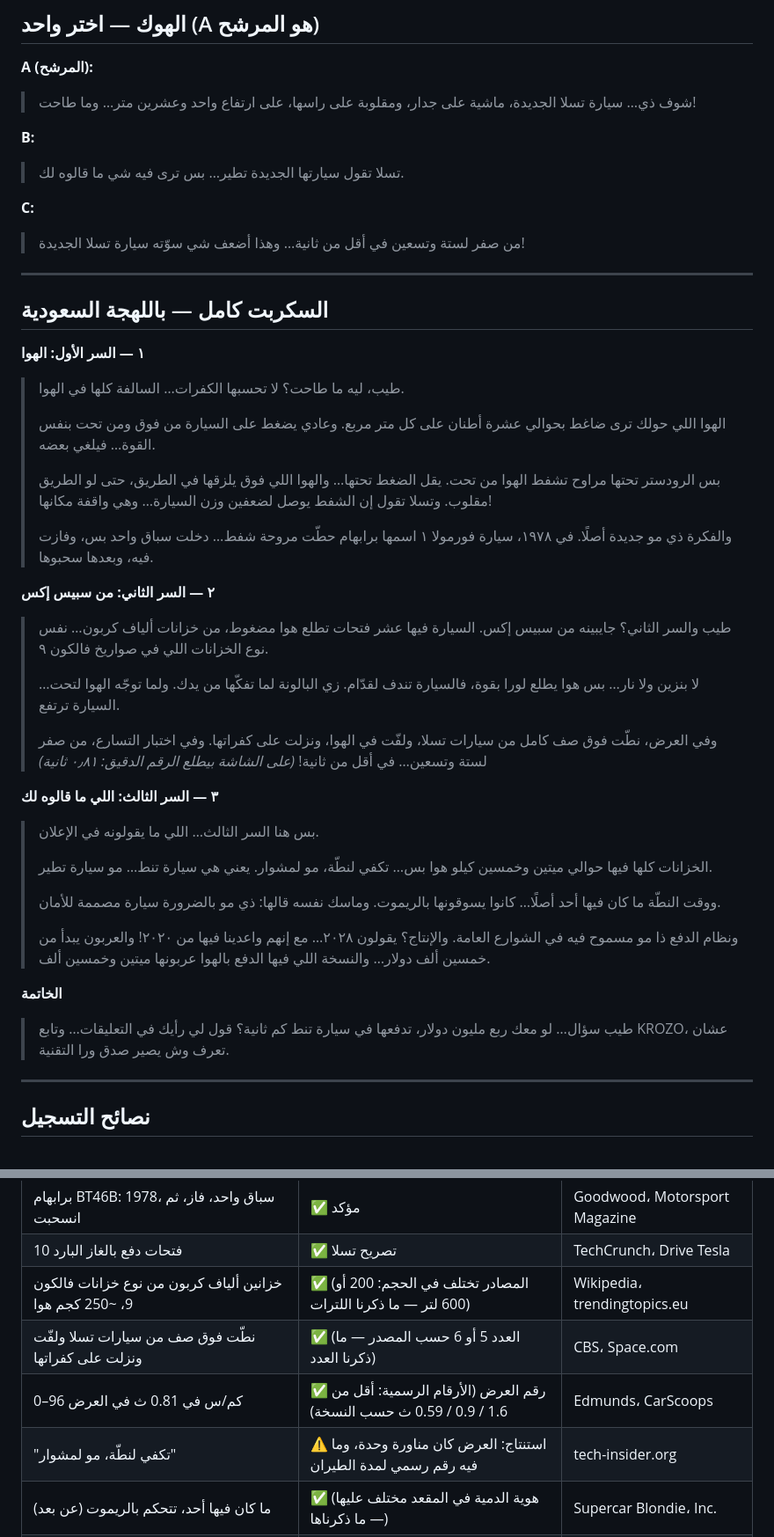
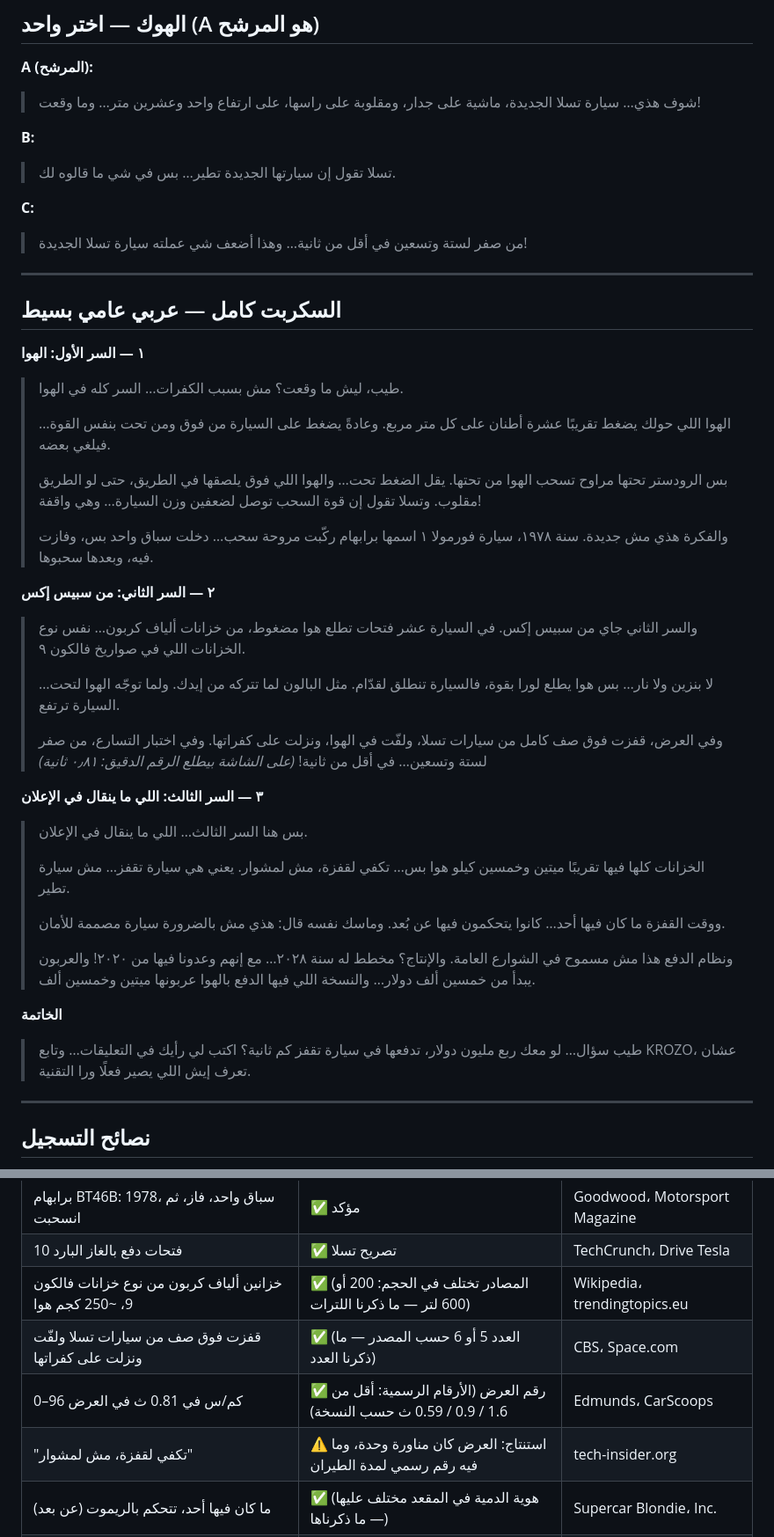
Before and after one commit to KaiMingDUT/Mm, a Markdown page: output/tesla_roadster/script_ar.md, 2 parts joined by grey strips. Shown at 88% size. Drawn GitHub-style.

Commit message:
Roadster script: neutral colloquial Arabic
Co-Authored-By: Claude Opus 5.5 <noreply@anthropic.com>
Claude-Session: https://claude.ai/code/session_01UbgWinvLaGECPjBcmnmZ1U

```diff
--- a/output/tesla_roadster/script_ar.md
+++ b/output/tesla_roadster/script_ar.md
@@ -8,64 +8,64 @@
 ## الهوك — اختر واحد (A هو المرشح)
 
 **A (المرشح):**
-> شوف ذي… سيارة تسلا الجديدة، ماشية على جدار، ومقلوبة على راسها، على ارتفاع واحد وعشرين متر… وما طاحت!
+> شوف هذي… سيارة تسلا الجديدة، ماشية على جدار، ومقلوبة على راسها، على ارتفاع واحد وعشرين متر… وما وقعت!
 
 **B:**
-> تسلا تقول سيارتها الجديدة تطير… بس ترى فيه شي ما قالوه لك.
+> تسلا تقول إن سيارتها الجديدة تطير… بس في شي ما قالوه لك.
 
 **C:**
-> من صفر لستة وتسعين في أقل من ثانية… وهذا أضعف شي سوّته سيارة تسلا الجديدة!
+> من صفر لستة وتسعين في أقل من ثانية… وهذا أضعف شي عملته سيارة تسلا الجديدة!
 
 ---
 
-## السكربت كامل — باللهجة السعودية
+## السكربت كامل — عربي عامي بسيط
 
 **١ — السر الأول: الهوا**
 
-> طيب، ليه ما طاحت؟
-> لا تحسبها الكفرات… السالفة كلها في الهوا.
+> طيب، ليش ما وقعت؟
+> مش بسبب الكفرات… السر كله في الهوا.
 >
-> الهوا اللي حولك ترى ضاغط بحوالي عشرة أطنان على كل متر مربع.
-> وعادي يضغط على السيارة من فوق ومن تحت بنفس القوة… فيلغي بعضه.
+> الهوا اللي حولك يضغط تقريبًا عشرة أطنان على كل متر مربع.
+> وعادةً يضغط على السيارة من فوق ومن تحت بنفس القوة… فيلغي بعضه.
 >
-> بس الرودستر تحتها مراوح تشفط الهوا من تحت.
-> يقل الضغط تحتها… والهوا اللي فوق يلزقها في الطريق، حتى لو الطريق مقلوب.
-> وتسلا تقول إن الشفط يوصل لضعفين وزن السيارة… وهي واقفة مكانها!
+> بس الرودستر تحتها مراوح تسحب الهوا من تحتها.
+> يقل الضغط تحت… والهوا اللي فوق يلصقها في الطريق، حتى لو الطريق مقلوب.
+> وتسلا تقول إن قوة السحب توصل لضعفين وزن السيارة… وهي واقفة!
 >
-> والفكرة ذي مو جديدة أصلًا.
-> في ١٩٧٨، سيارة فورمولا ١ اسمها برابهام حطّت مروحة شفط… دخلت سباق واحد بس، وفازت فيه، وبعدها سحبوها.
+> والفكرة هذي مش جديدة.
+> سنة ١٩٧٨، سيارة فورمولا ١ اسمها برابهام ركّبت مروحة سحب… دخلت سباق واحد بس، وفازت فيه، وبعدها سحبوها.
 
 **٢ — السر الثاني: من سبيس إكس**
 
-> طيب والسر الثاني؟ جايبينه من سبيس إكس.
-> السيارة فيها عشر فتحات تطلع هوا مضغوط، من خزانات ألياف كربون… نفس نوع الخزانات اللي في صواريخ فالكون ٩.
+> والسر الثاني جاي من سبيس إكس.
+> في السيارة عشر فتحات تطلع هوا مضغوط، من خزانات ألياف كربون… نفس نوع الخزانات اللي في صواريخ فالكون ٩.
 >
-> لا بنزين ولا نار… بس هوا يطلع لورا بقوة، فالسيارة تندف لقدّام.
-> زي البالونة لما تفكّها من يدك.
+> لا بنزين ولا نار… بس هوا يطلع لورا بقوة، فالسيارة تنطلق لقدّام.
+> مثل البالون لما تتركه من إيدك.
 > ولما توجّه الهوا لتحت… السيارة ترتفع.
 >
-> وفي العرض، نطّت فوق صف كامل من سيارات تسلا، ولفّت في الهوا، ونزلت على كفراتها.
+> وفي العرض، قفزت فوق صف كامل من سيارات تسلا، ولفّت في الهوا، ونزلت على كفراتها.
 > وفي اختبار التسارع، من صفر لستة وتسعين… في أقل من ثانية!
 > *(على الشاشة بيطلع الرقم الدقيق: ٠٫٨١ ثانية)*
 
-**٣ — السر الثالث: اللي ما قالوه لك**
+**٣ — السر الثالث: اللي ما ينقال في الإعلان**
 
-> بس هنا السر الثالث… اللي ما يقولونه في الإعلان.
+> بس هنا السر الثالث… اللي ما ينقال في الإعلان.
 >
-> الخزانات كلها فيها حوالي ميتين وخمسين كيلو هوا بس… تكفي لنطّة، مو لمشوار.
-> يعني هي سيارة تنط… مو سيارة تطير.
+> الخزانات كلها فيها تقريبًا ميتين وخمسين كيلو هوا بس… تكفي لقفزة، مش لمشوار.
+> يعني هي سيارة تقفز… مش سيارة تطير.
 >
-> ووقت النطّة ما كان فيها أحد أصلًا… كانوا يسوقونها بالريموت.
-> وماسك نفسه قالها: ذي مو بالضرورة سيارة مصممة للأمان.
+> ووقت القفزة ما كان فيها أحد… كانوا يتحكمون فيها عن بُعد.
+> وماسك نفسه قال: هذي مش بالضرورة سيارة مصممة للأمان.
 >
-> ونظام الدفع ذا مو مسموح فيه في الشوارع العامة.
-> والإنتاج؟ يقولون ٢٠٢٨… مع إنهم واعدينا فيها من ٢٠٢٠!
+> ونظام الدفع هذا مش مسموح في الشوارع العامة.
+> والإنتاج؟ مخطط له سنة ٢٠٢٨… مع إنهم وعدونا فيها من ٢٠٢٠!
 > والعربون يبدأ من خمسين ألف دولار… والنسخة اللي فيها الدفع بالهوا عربونها ميتين وخمسين ألف.
 
 **الخاتمة**
 
-> طيب سؤال… لو معك ربع مليون دولار، تدفعها في سيارة تنط كم ثانية؟
-> قول لي رأيك في التعليقات… وتابع KROZO، عشان تعرف وش يصير صدق ورا التقنية.
+> طيب سؤال… لو معك ربع مليون دولار، تدفعها في سيارة تقفز كم ثانية؟
+> اكتب لي رأيك في التعليقات… وتابع KROZO، عشان تعرف إيش اللي يصير فعلًا ورا التقنية.
 
 ---
 
@@ -88,9 +88,9 @@
 | برابهام BT46B: 1978، سباق واحد، فاز، ثم انسحبت | ✅ مؤكد | Goodwood، Motorsport Magazine |
 | 10 فتحات دفع بالغاز البارد | ✅ تصريح تسلا | TechCrunch، Drive Tesla |
 | خزانين ألياف كربون من نوع خزانات فالكون 9، ~250 كجم هوا | ✅ (المصادر تختلف في الحجم: 200 أو 600 لتر — ما ذكرنا اللترات) | Wikipedia، trendingtopics.eu |
-| نطّت فوق صف من سيارات تسلا ولفّت ونزلت على كفراتها | ✅ (العدد 5 أو 6 حسب المصدر — ما ذكرنا العدد) | CBS، Space.com |
+| قفزت فوق صف من سيارات تسلا ولفّت ونزلت على كفراتها | ✅ (العدد 5 أو 6 حسب المصدر — ما ذكرنا العدد) | CBS، Space.com |
 | 0–96 كم/س في 0.81 ث في العرض | ✅ رقم العرض (الأرقام الرسمية: أقل من 1.6 / 0.9 / 0.59 ث حسب النسخة) | Edmunds، CarScoops |
-| "تكفي لنطّة، مو لمشوار" | ⚠️ استنتاج: العرض كان مناورة وحدة، وما فيه رقم رسمي لمدة الطيران | tech-insider.org |
+| "تكفي لقفزة، مش لمشوار" | ⚠️ استنتاج: العرض كان مناورة وحدة، وما فيه رقم رسمي لمدة الطيران | tech-insider.org |
 | ما كان فيها أحد، تتحكم بالريموت (عن بعد) | ✅ (هوية الدمية في المقعد مختلف عليها — ما ذكرناها) | Supercar Blondie، Inc. |
 | ماسك: "not necessarily a safety-optimized car" | ✅ اقتباس | Yahoo Autos، TechRadar |
 | نظام الدفع غير معتمد للطرق العامة | ✅ من بوابة الحجز | TorqueNews، Edmunds |
```
